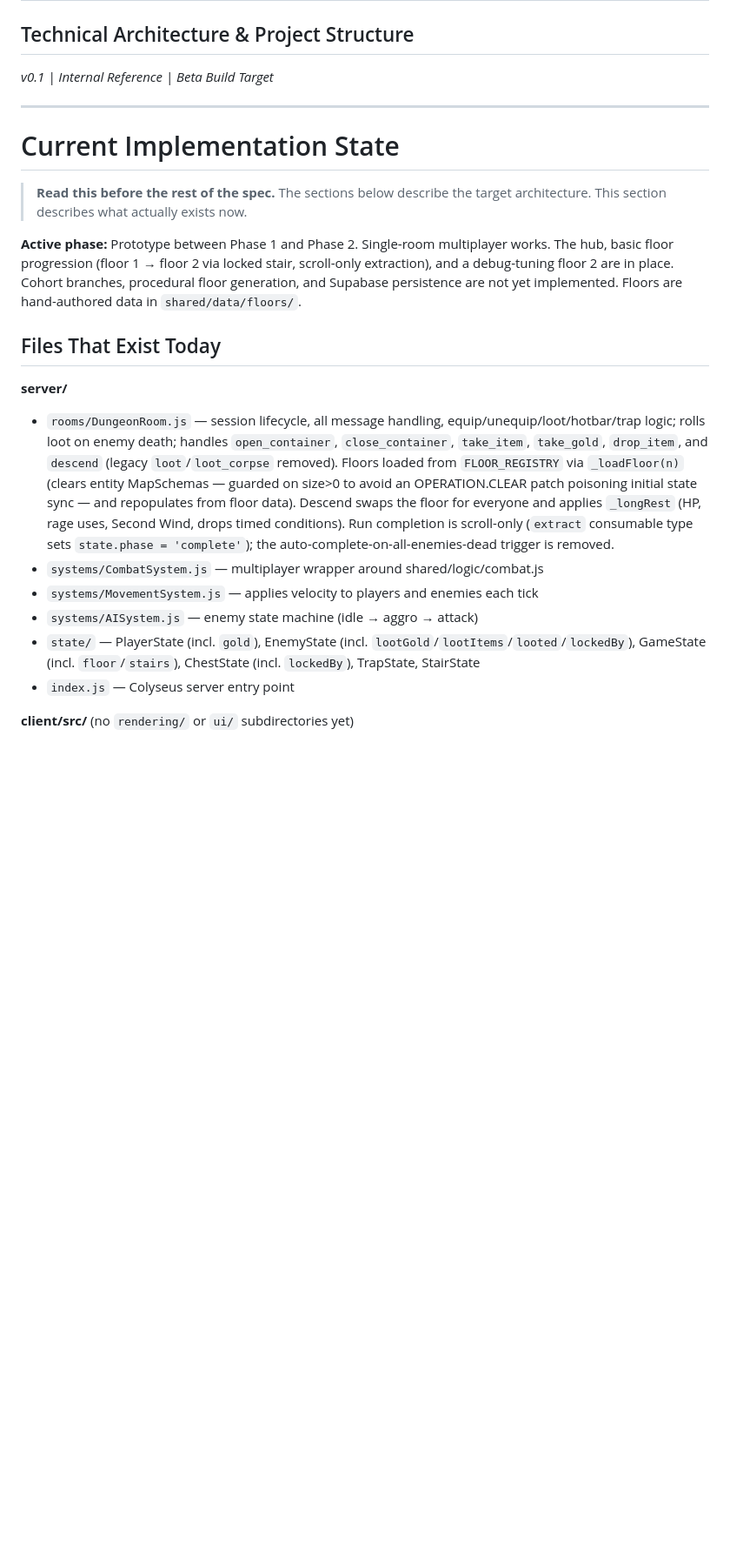
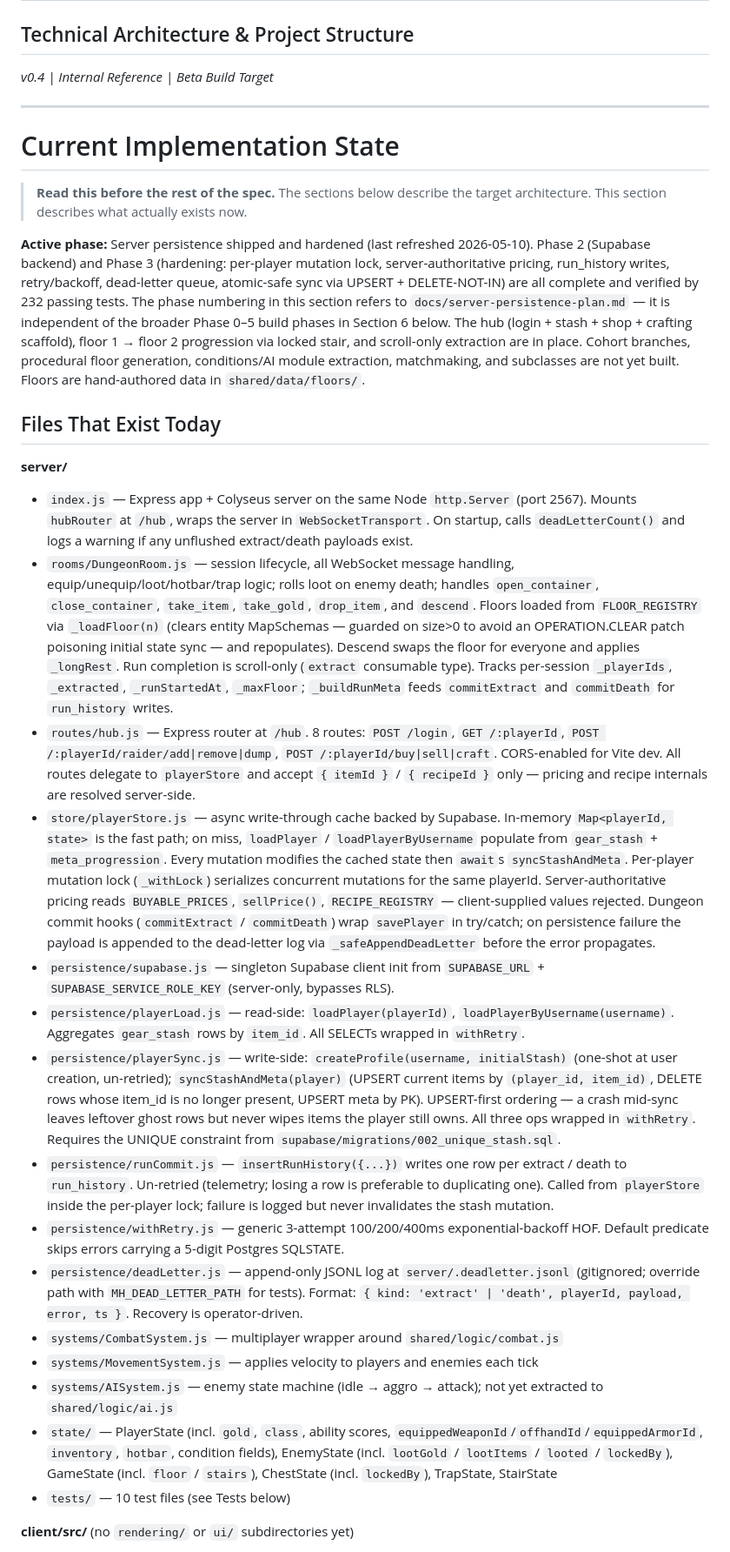
Before and after one commit to DarrellTWu/monty-haul, a Markdown page: docs/tech_spec.md, the part around one of its changes. Shown at 87% size. Drawn GitHub-style; blank space fills up the shorter version.

```diff
--- a/docs/tech_spec.md
+++ b/docs/tech_spec.md
@@ -1,22 +1,31 @@
 ## MONTY HAUL'S DUNGEON CRAWL
 ## Technical Architecture & Project Structure
-*v0.1 | Internal Reference | Beta Build Target*
+*v0.4 | Internal Reference | Beta Build Target*
 
 ---
 
 # Current Implementation State
 > **Read this before the rest of the spec.** The sections below describe the target architecture. This section describes what actually exists now.
 
-**Active phase:** Prototype between Phase 1 and Phase 2. Single-room multiplayer works. The hub, basic floor progression (floor 1 → floor 2 via locked stair, scroll-only extraction), and a debug-tuning floor 2 are in place. Cohort branches, procedural floor generation, and Supabase persistence are not yet implemented. Floors are hand-authored data in `shared/data/floors/`.
+**Active phase:** Server persistence shipped and hardened (last refreshed 2026-05-10). Phase 2 (Supabase backend) and Phase 3 (hardening: per-player mutation lock, server-authoritative pricing, run_history writes, retry/backoff, dead-letter queue, atomic-safe sync via UPSERT + DELETE-NOT-IN) are all complete and verified by 232 passing tests. The phase numbering in this section refers to `docs/server-persistence-plan.md` — it is independent of the broader Phase 0–5 build phases in Section 6 below. The hub (login + stash + shop + crafting scaffold), floor 1 → floor 2 progression via locked stair, and scroll-only extraction are in place. Cohort branches, procedural floor generation, conditions/AI module extraction, matchmaking, and subclasses are not yet built. Floors are hand-authored data in `shared/data/floors/`.
 
 ## Files That Exist Today
 
 **server/**
-- `rooms/DungeonRoom.js` — session lifecycle, all message handling, equip/unequip/loot/hotbar/trap logic; rolls loot on enemy death; handles `open_container`, `close_container`, `take_item`, `take_gold`, `drop_item`, and `descend` (legacy `loot`/`loot_corpse` removed). Floors loaded from `FLOOR_REGISTRY` via `_loadFloor(n)` (clears entity MapSchemas — guarded on size>0 to avoid an OPERATION.CLEAR patch poisoning initial state sync — and repopulates from floor data). Descend swaps the floor for everyone and applies `_longRest` (HP, rage uses, Second Wind, drops timed conditions). Run completion is scroll-only (`extract` consumable type sets `state.phase = 'complete'`); the auto-complete-on-all-enemies-dead trigger is removed.
-- `systems/CombatSystem.js` — multiplayer wrapper around shared/logic/combat.js
+- `index.js` — Express app + Colyseus server on the same Node `http.Server` (port 2567). Mounts `hubRouter` at `/hub`, wraps the server in `WebSocketTransport`. On startup, calls `deadLetterCount()` and logs a warning if any unflushed extract/death payloads exist.
+- `rooms/DungeonRoom.js` — session lifecycle, all WebSocket message handling, equip/unequip/loot/hotbar/trap logic; rolls loot on enemy death; handles `open_container`, `close_container`, `take_item`, `take_gold`, `drop_item`, and `descend`. Floors loaded from `FLOOR_REGISTRY` via `_loadFloor(n)` (clears entity MapSchemas — guarded on size>0 to avoid an OPERATION.CLEAR patch poisoning initial state sync — and repopulates). Descend swaps the floor for everyone and applies `_longRest`. Run completion is scroll-only (`extract` consumable type). Tracks per-session `_playerIds`, `_extracted`, `_runStartedAt`, `_maxFloor`; `_buildRunMeta` feeds `commitExtract` and `commitDeath` for `run_history` writes.
+- `routes/hub.js` — Express router at `/hub`. 8 routes: `POST /login`, `GET /:playerId`, `POST /:playerId/raider/add|remove|dump`, `POST /:playerId/buy|sell|craft`. CORS-enabled for Vite dev. All routes delegate to `playerStore` and accept `{ itemId }` / `{ recipeId }` only — pricing and recipe internals are resolved server-side.
+- `store/playerStore.js` — async write-through cache backed by Supabase. In-memory `Map<playerId, state>` is the fast path; on miss, `loadPlayer` / `loadPlayerByUsername` populate from `gear_stash` + `meta_progression`. Every mutation modifies the cached state then `await`s `syncStashAndMeta`. Per-player mutation lock (`_withLock`) serializes concurrent mutations for the same playerId. Server-authoritative pricing reads `BUYABLE_PRICES`, `sellPrice()`, `RECIPE_REGISTRY` — client-supplied values rejected. Dungeon commit hooks (`commitExtract` / `commitDeath`) wrap `savePlayer` in try/catch; on persistence failure the payload is appended to the dead-letter log via `_safeAppendDeadLetter` before the error propagates.
+- `persistence/supabase.js` — singleton Supabase client init from `SUPABASE_URL` + `SUPABASE_SERVICE_ROLE_KEY` (server-only, bypasses RLS).
+- `persistence/playerLoad.js` — read-side: `loadPlayer(playerId)`, `loadPlayerByUsername(username)`. Aggregates `gear_stash` rows by `item_id`. All SELECTs wrapped in `withRetry`.
+- `persistence/playerSync.js` — write-side: `createProfile(username, initialStash)` (one-shot at user creation, un-retried); `syncStashAndMeta(player)` (UPSERT current items by `(player_id, item_id)`, DELETE rows whose item_id is no longer present, UPSERT meta by PK). UPSERT-first ordering — a crash mid-sync leaves leftover ghost rows but never wipes items the player still owns. All three ops wrapped in `withRetry`. Requires the UNIQUE constraint from `supabase/migrations/002_unique_stash.sql`.
+- `persistence/runCommit.js` — `insertRunHistory({...})` writes one row per extract / death to `run_history`. Un-retried (telemetry; losing a row is preferable to duplicating one). Called from `playerStore` inside the per-player lock; failure is logged but never invalidates the stash mutation.
+- `persistence/withRetry.js` — generic 3-attempt 100/200/400ms exponential-backoff HOF. Default predicate skips errors carrying a 5-digit Postgres SQLSTATE.
+- `persistence/deadLetter.js` — append-only JSONL log at `server/.deadletter.jsonl` (gitignored; override path with `MH_DEAD_LETTER_PATH` for tests). Format: `{ kind: 'extract' | 'death', playerId, payload, error, ts }`. Recovery is operator-driven.
+- `systems/CombatSystem.js` — multiplayer wrapper around `shared/logic/combat.js`
 - `systems/MovementSystem.js` — applies velocity to players and enemies each tick
-- `systems/AISystem.js` — enemy state machine (idle → aggro → attack)
-- `state/` — PlayerState (incl. `gold`), EnemyState (incl. `lootGold`/`lootItems`/`looted`/`lockedBy`), GameState (incl. `floor`/`stairs`), ChestState (incl. `lockedBy`), TrapState, StairState
-- `index.js` — Colyseus server entry point
+- `systems/AISystem.js` — enemy state machine (idle → aggro → attack); not yet extracted to `shared/logic/ai.js`
+- `state/` — PlayerState (incl. `gold`, `class`, ability scores, `equippedWeaponId`/`offhandId`/`equippedArmorId`, `inventory`, `hotbar`, condition fields), EnemyState (incl. `lootGold` / `lootItems` / `looted` / `lockedBy`), GameState (incl. `floor` / `stairs`), ChestState (incl. `lockedBy`), TrapState, StairState
+- `tests/` — 10 test files (see Tests below)
 
 **client/src/** (no `rendering/` or `ui/` subdirectories yet)
```
Also changed, not shown: other parts of docs/tech_spec.md (+44 -18 lines), docs/2026_05_10_proposed_work.md (added, +67 -0 lines).
